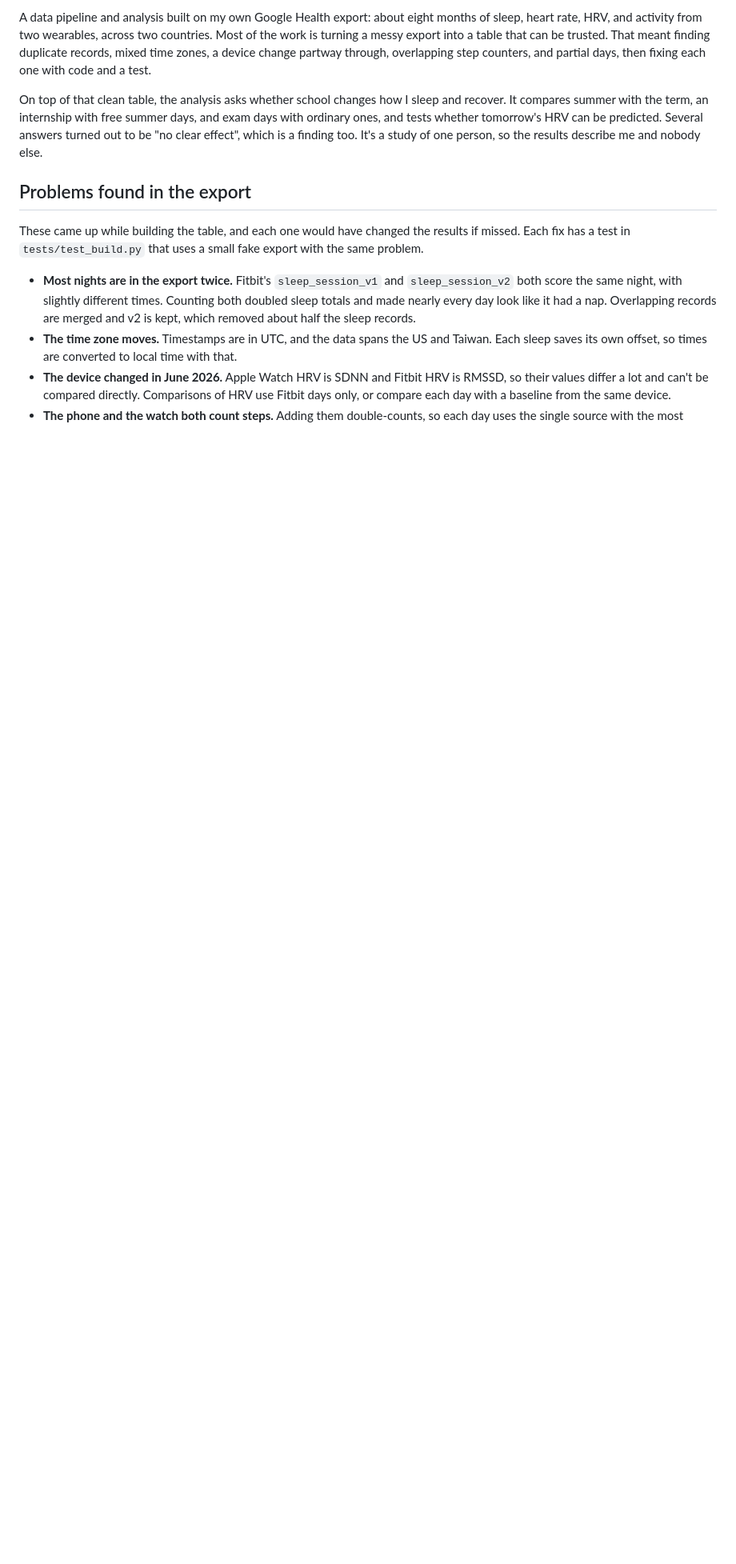
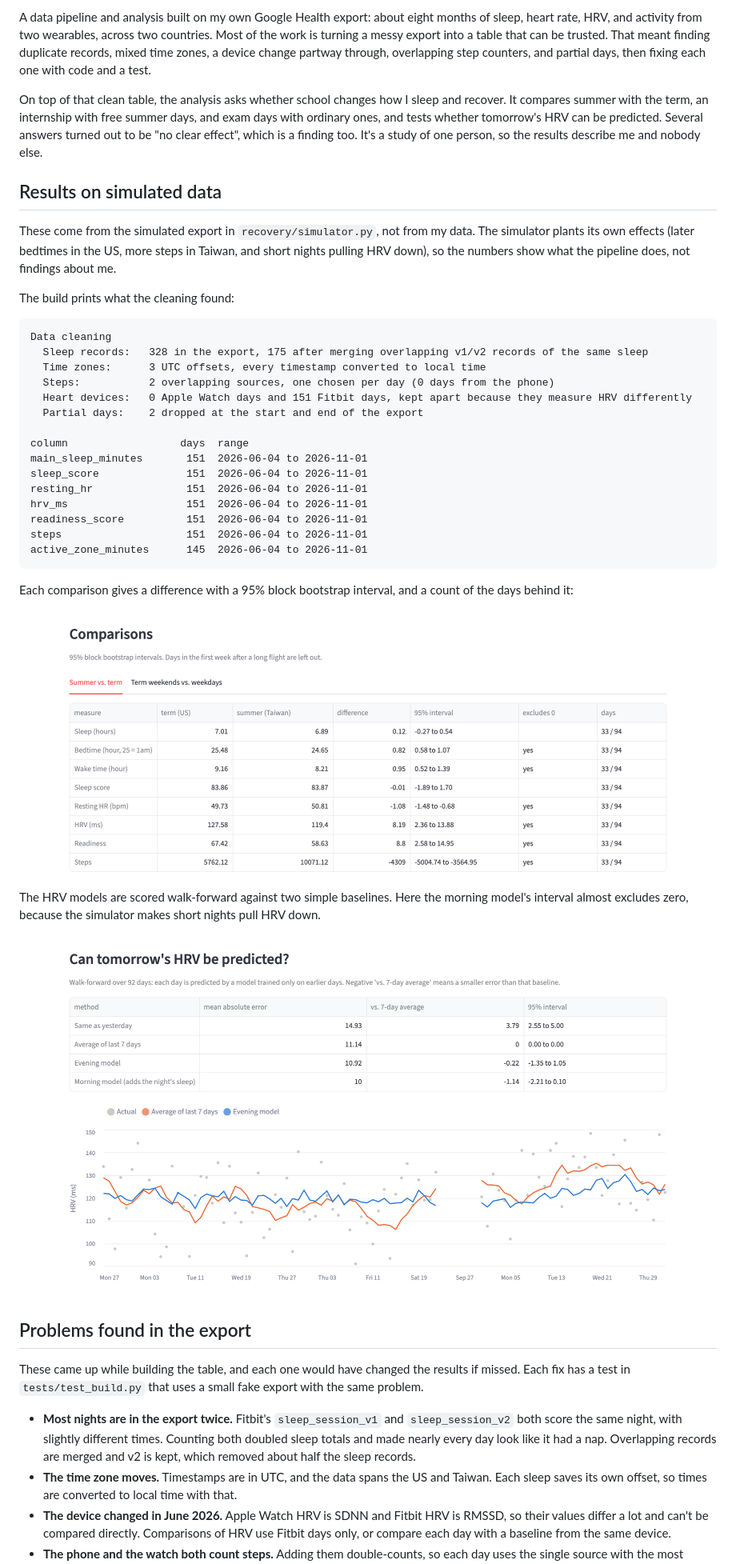
Before and after one commit to william5711/sleep-recovery, a Markdown page: README.md, the part around one of its changes. Shown at 80% size. Rendered like a GitHub page; pictures changed too: docs/comparisons.png (added), docs/model.png (added); blank space fills up the shorter version.

Commit message:
Show results on simulated data in the README
Adds the cleaning summary the build prints, and screenshots of the
comparison table and the HRV model results, all from the simulator.

````diff
--- a/README.md
+++ b/README.md
@@ -16,6 +16,42 @@
 A data pipeline and analysis built on my own Google Health export: about eight months of sleep, heart rate, HRV, and activity from two wearables, across two countries. Most of the work is turning a messy export into a table that can be trusted. That meant finding duplicate records, mixed time zones, a device change partway through, overlapping step counters, and partial days, then fixing each one with code and a test.
 
 On top of that clean table, the analysis asks whether school changes how I sleep and recover. It compares summer with the term, an internship with free summer days, and exam days with ordinary ones, and tests whether tomorrow's HRV can be predicted. Several answers turned out to be "no clear effect", which is a finding too. It's a study of one person, so the results describe me and nobody else.
+
+## Results on simulated data
+
+These come from the simulated export in `recovery/simulator.py`, not from my data. The simulator plants its own effects (later bedtimes in the US, more steps in Taiwan, and short nights pulling HRV down), so the numbers show what the pipeline does, not findings about me.
+
+The build prints what the cleaning found:
+
+```text
+Data cleaning
+  Sleep records:   328 in the export, 175 after merging overlapping v1/v2 records of the same sleep
+  Time zones:      3 UTC offsets, every timestamp converted to local time
+  Steps:           2 overlapping sources, one chosen per day (0 days from the phone)
+  Heart devices:   0 Apple Watch days and 151 Fitbit days, kept apart because they measure HRV differently
+  Partial days:    2 dropped at the start and end of the export
+
+column                  days  range
+main_sleep_minutes       151  2026-06-04 to 2026-11-01
+sleep_score              151  2026-06-04 to 2026-11-01
+resting_hr               151  2026-06-04 to 2026-11-01
+hrv_ms                   151  2026-06-04 to 2026-11-01
+readiness_score          151  2026-06-04 to 2026-11-01
+steps                    151  2026-06-04 to 2026-11-01
+active_zone_minutes      145  2026-06-04 to 2026-11-01
+```
+
+Each comparison gives a difference with a 95% block bootstrap interval, and a count of the days behind it:
+
+<p align="center">
+  <img src="docs/comparisons.png" alt="Table comparing term and summer averages for sleep, bedtime, wake time, sleep score, resting HR, HRV, readiness and steps, with differences and 95% intervals" width="800">
+</p>
+
+The HRV models are scored walk-forward against two simple baselines. Here the morning model's interval almost excludes zero, because the simulator makes short nights pull HRV down.
+
+<p align="center">
+  <img src="docs/model.png" alt="Table of mean absolute error for four HRV prediction methods, and a chart of actual HRV against the 7-day average and the evening model" width="800">
+</p>
 
 ## Problems found in the export
 
````
Also changed, not shown: other parts of README.md (+1 -10 lines).
